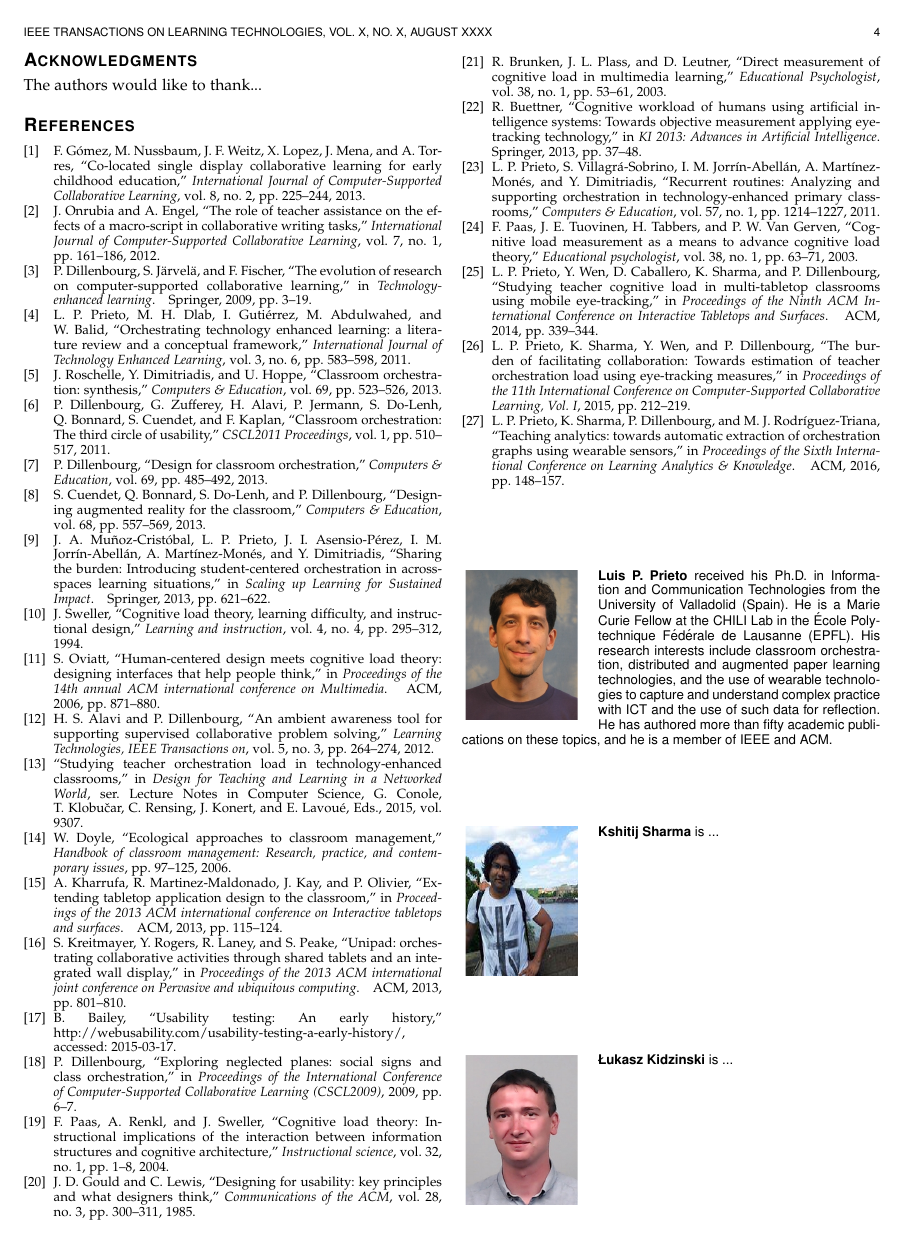
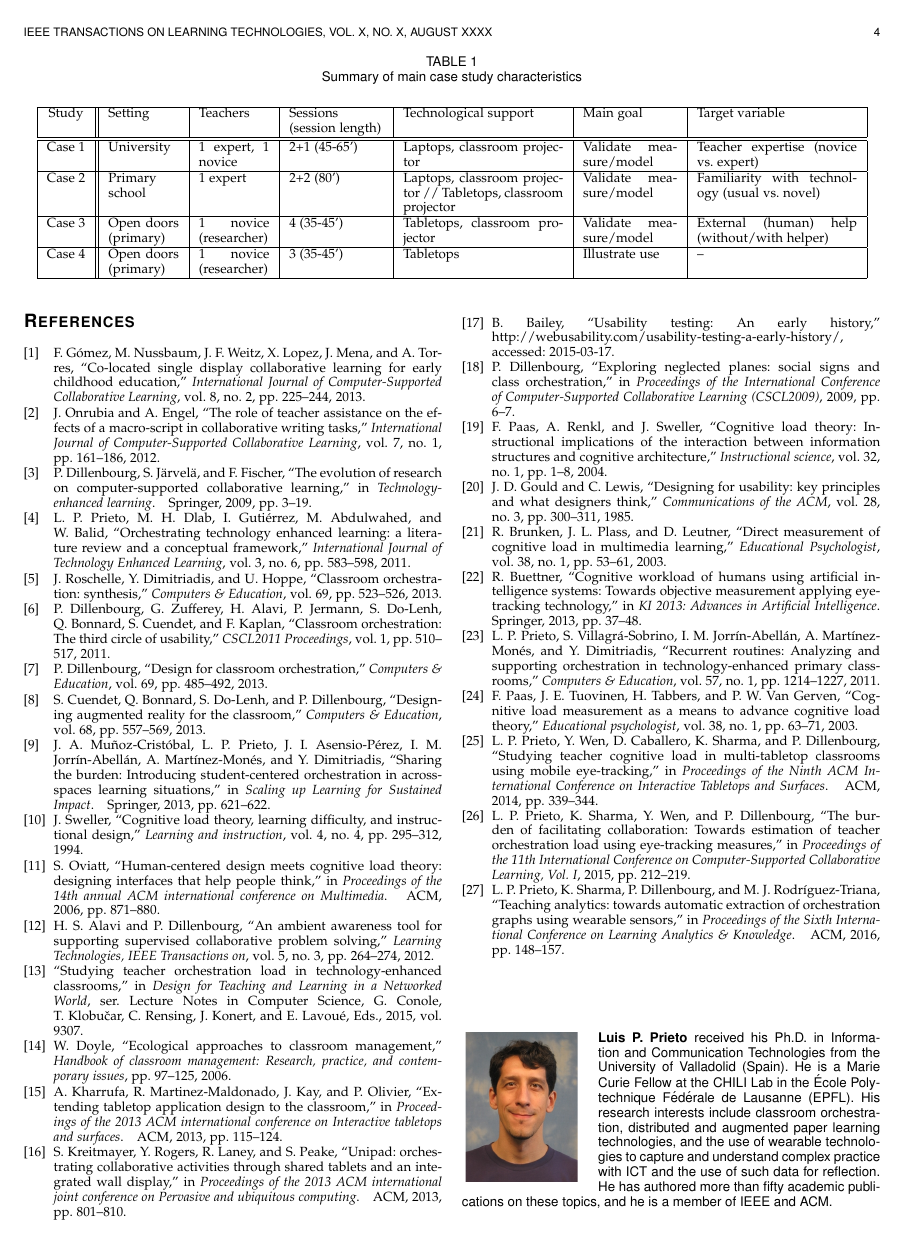
Before and after one commit to chili-epfl/paper-IEEETLT-orchestrationload, a LaTeX paper (manuscript/Prietoetal_OrchestrationLoadEyetracking.tex): page 4 of 5. Compiled offline with pdfLaTeX; a missing font is replaced by an installed copy or a similar font; a LaTeX package or settings file that is missing is left out.

Commit message:
aesthetic changes

```diff
--- a/manuscript/Prietoetal_OrchestrationLoadEyetracking.tex
+++ b/manuscript/Prietoetal_OrchestrationLoadEyetracking.tex
@@ -744,7 +743,35 @@ first two sessions of case 2 \cite{Prieto2015ectel}. However, the application of
 
 
 
-(add table 1 from previous paper version, reordering the rows to put study 1 at the end)
+
+
+\begin{table*}[!t]
+%% increase table row spacing, adjust to taste
+%\renewcommand{\arraystretch}{1.3}
+% if using array.sty, it might be a good idea to tweak the value of
+% \extrarowheight as needed to properly center the text within the cells
+\caption{Summary of main case study characteristics}
+\label{tab:cases}
+\centering
+%% Some packages, such as MDW tools, offer better commands for making tables
+%% than the plain LaTeX2e tabular which is used here.
+\begin{tabular}{|c||p{1.5cm}|p{1.5cm}|p{2cm}|p{3.4cm}|p{2cm}|p{3.4cm}|}
+\hline
+Study & Setting & Teachers & Sessions (session length) & Technological support & Main goal & Target variable\\
+\hline
+\hline
+Case 1 & University & 1 expert, 1 novice & 2+1 (45-65') & Laptops, classroom projector & Validate measure/model & Teacher expertise (novice vs. expert) \\
+\hline
+Case 2 & Primary school & 1 expert & 2+2 (80') & Laptops, classroom projector // Tabletops, classroom projector & Validate measure/model & Familiarity with technology (usual vs. novel) \\
+\hline
+Case 3 & Open doors (primary) & 1 novice (researcher) & 4 (35-45') & Tabletops, classroom projector & Validate measure/model & External (human) help (without/with helper) \\
+\hline
+Case 4 & Open doors (primary) & 1 novice (researcher) & 3 (35-45') & Tabletops & Illustrate use & -- \\
+\hline
+\end{tabular}
+\end{table*}
+
+
 
 \subsection{Study 1: Exploring Teacher Expertise in an University Course}
 
```
Also changed, not shown: manuscript/img/AnalysisMethodBase.png, manuscript/Prietoetal_OrchestrationLoadEyetracking.tex (3 more changed lines).
